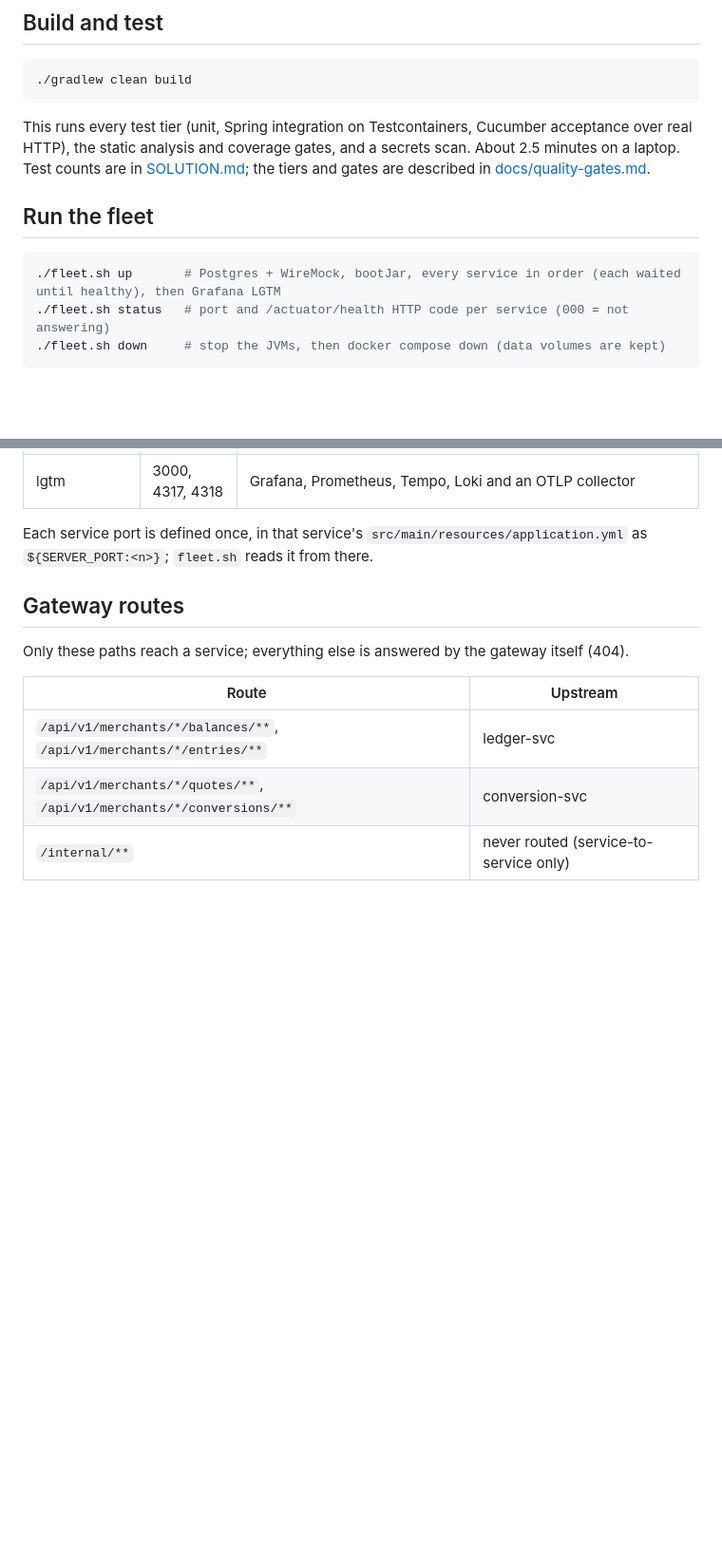
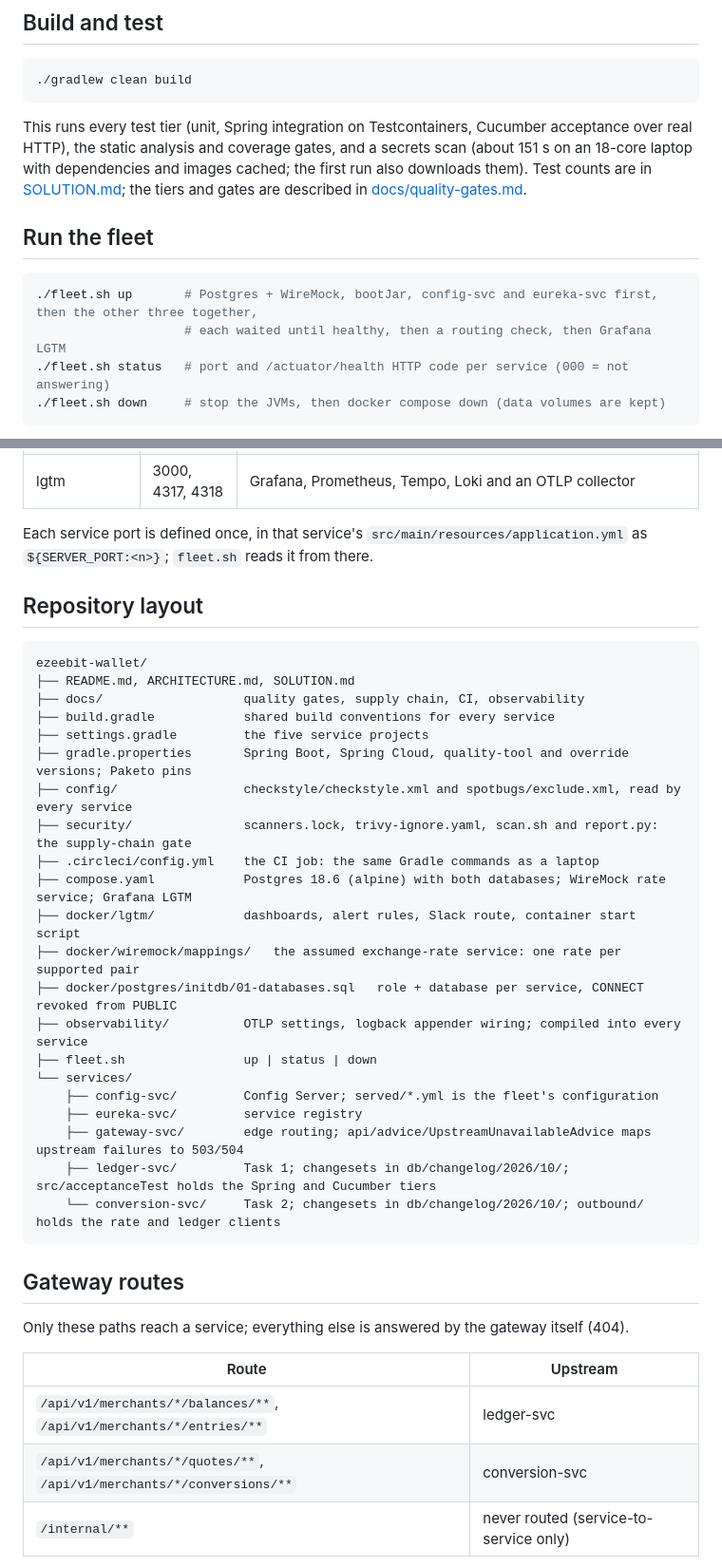
Before and after one commit to sean-huni/ezeebit-wallet, a Markdown page: README.md, 2 parts joined by grey strips. Shown at 95% size. GitHub-like rendering; blank space fills up the shorter version.

````diff
--- a/README.md
+++ b/README.md
@@ -30,14 +30,16 @@ Boot 4.1.1, Spring Cloud 2025.1.3.
 ```
 
 This runs every test tier (unit, Spring integration on Testcontainers, Cucumber acceptance over real
-HTTP), the static analysis and coverage gates, and a secrets scan. About 2.5 minutes on a laptop.
+HTTP), the static analysis and coverage gates, and a secrets scan (about 151 s on an 18-core laptop with dependencies and images cached; the
+first run also downloads them).
 Test counts are in [SOLUTION.md](SOLUTION.md#1-tasks-chosen-and-status); the tiers and gates are
 described in [docs/quality-gates.md](docs/quality-gates.md).
 
 ## Run the fleet
 
 ```sh
-./fleet.sh up       # Postgres + WireMock, bootJar, every service in order (each waited until healthy), then Grafana LGTM
+./fleet.sh up       # Postgres + WireMock, bootJar, config-svc and eureka-svc first, then the other three together,
+                    # each waited until healthy, then a routing check, then Grafana LGTM
 ./fleet.sh status   # port and /actuator/health HTTP code per service (000 = not answering)
 ./fleet.sh down     # stop the JVMs, then docker compose down (data volumes are kept)
 ```
@@ -148,6 +151,32 @@ Every endpoint and error code is in [ARCHITECTURE.md section 6](ARCHITECTURE.md#
 
 Each service port is defined once, in that service's `src/main/resources/application.yml` as
 `${SERVER_PORT:<n>}`; `fleet.sh` reads it from there.
+
+## Repository layout
+
+```
+ezeebit-wallet/
+├── README.md, ARCHITECTURE.md, SOLUTION.md
+├── docs/                   quality gates, supply chain, CI, observability
+├── build.gradle            shared build conventions for every service
+├── settings.gradle         the five service projects
+├── gradle.properties       Spring Boot, Spring Cloud, quality-tool and override versions; Paketo pins
+├── config/                 checkstyle/checkstyle.xml and spotbugs/exclude.xml, read by every service
+├── security/               scanners.lock, trivy-ignore.yaml, scan.sh and report.py: the supply-chain gate
+├── .circleci/config.yml    the CI job: the same Gradle commands as a laptop
+├── compose.yaml            Postgres 18.6 (alpine) with both databases; WireMock rate service; Grafana LGTM
+├── docker/lgtm/            dashboards, alert rules, Slack route, container start script
+├── docker/wiremock/mappings/   the assumed exchange-rate service: one rate per supported pair
+├── docker/postgres/initdb/01-databases.sql   role + database per service, CONNECT revoked from PUBLIC
+├── observability/          OTLP settings, logback appender wiring; compiled into every service
+├── fleet.sh                up | status | down
+└── services/
+    ├── config-svc/         Config Server; served/*.yml is the fleet's configuration
+    ├── eureka-svc/         service registry
+    ├── gateway-svc/        edge routing; api/advice/UpstreamUnavailableAdvice maps upstream failures to 503/504
+    ├── ledger-svc/         Task 1; changesets in db/changelog/2026/10/; src/acceptanceTest holds the Spring and Cucumber tiers
+    └── conversion-svc/     Task 2; changesets in db/changelog/2026/10/; outbound/ holds the rate and ledger clients
+```
 
 ## Gateway routes
 
````
Also changed, not shown: other parts of README.md (+2 -1 lines), ARCHITECTURE.md (+2 -2 lines), SOLUTION.md (+9 -7 lines).
